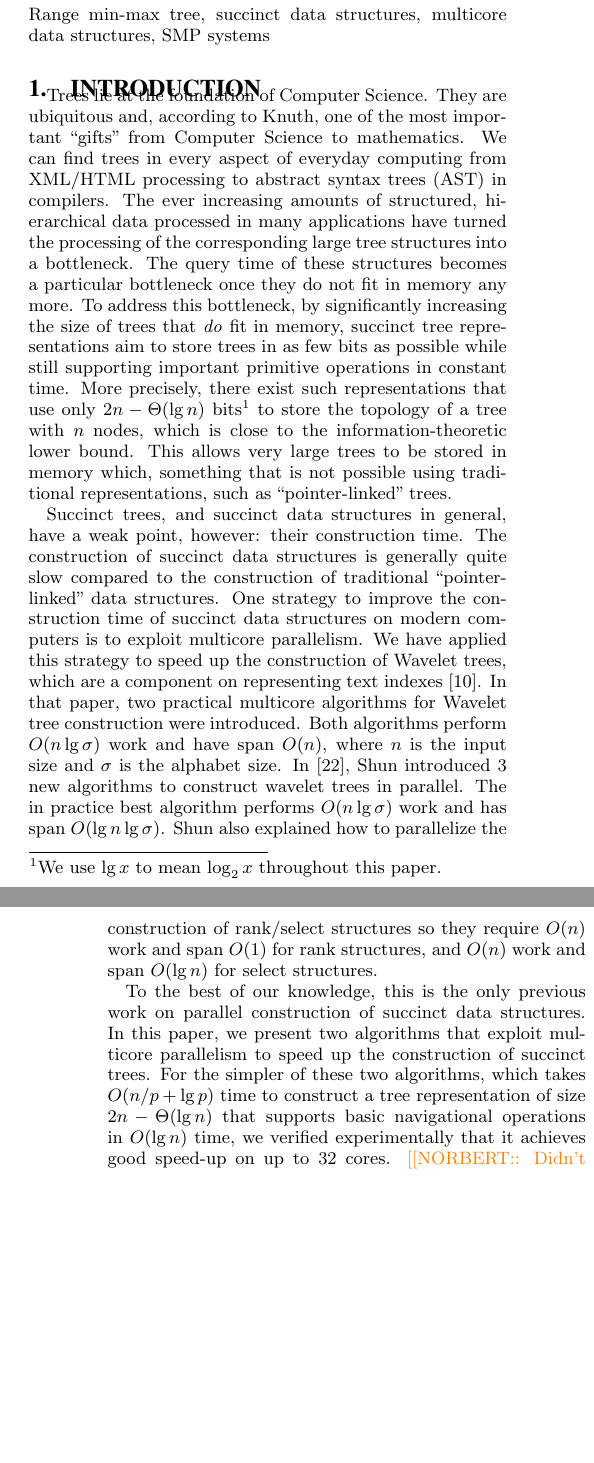
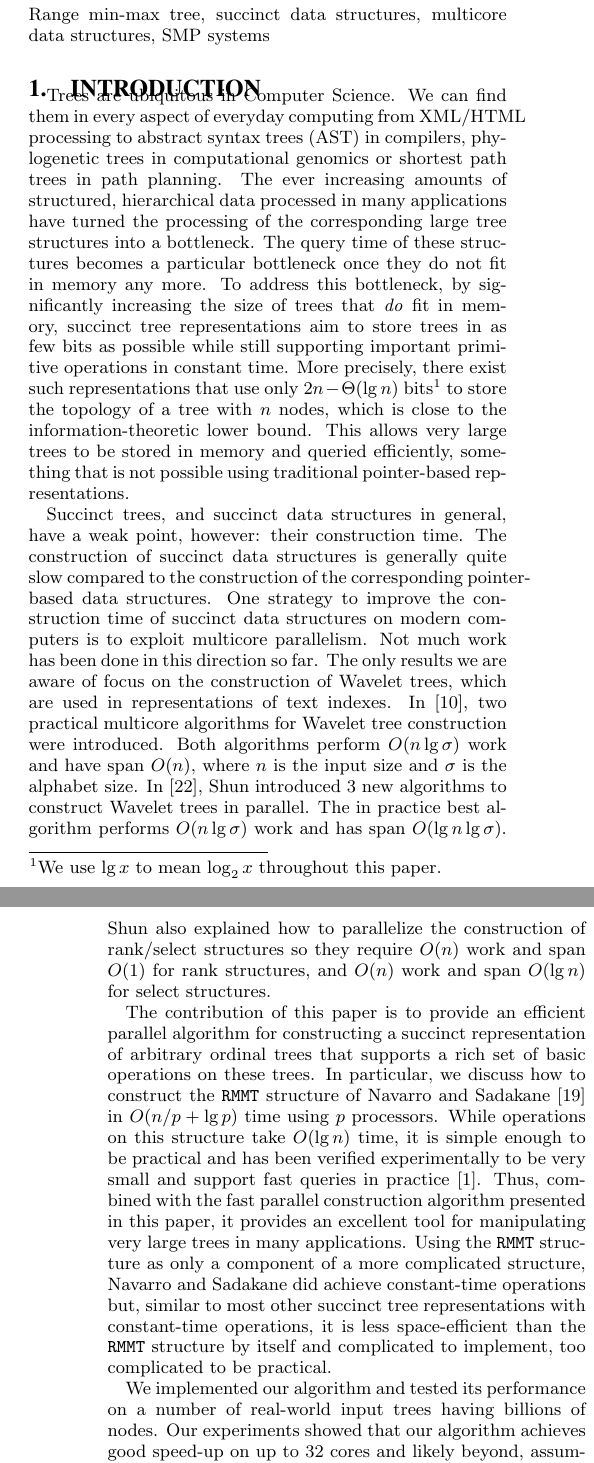
Before and after one commit to leoferres/suctrees, a LaTeX paper (tex/sig-alternate.tex, which reads tex/introduction.tex): two parts of the columns of pages 1 and 2 of 10 before the commit and two parts of the columns of pages 1 and 2 of 11 after it, joined at a grey line, cut so that both start at the same text, the shorter picture padded with empty space. Compiled offline with pdfLaTeX.

Commit message:
Another pass over the intro
Put some effort into selling things better, probably still needs more
work.

```diff
--- a/tex/introduction.tex
+++ b/tex/introduction.tex
@@ -1,7 +1,7 @@
-Trees lie at the foundation of Computer Science. They are ubiquitous and,
-according to Knuth, one of the most important ``gifts'' from Computer Science to
-mathematics. We can find trees in every
-aspect of everyday computing from XML/HTML processing to abstract syntax trees (AST) in compilers.
+Trees are ubiquitous in Computer Science.
+We can find them in every aspect of everyday computing from XML/HTML processing
+to abstract syntax trees (AST) in compilers, phylogenetic trees in computational
+genomics or shortest path trees in path planning.
 The ever increasing amounts of structured, hierarchical data processed in
 many applications have turned the processing of the corresponding large tree
 structures into a bottleneck.
@@ -15,35 +15,49 @@ More precisely, there exist such representations that use only
 $2n - \Theta(\lg n)$ bits\footnote{We use $\lg x$ to mean
   $\log_{2}x$ throughout this paper.} to store the topology of a tree with $n$
 nodes, which is close to the information-theoretic lower bound.
-This allows very large trees to be stored in memory which, something that is not
-possible using traditional representations, such as ``pointer-linked'' trees.
+This allows very large trees to be stored in memory and queried efficiently,
+something that is not possible using traditional pointer-based representations.
 
 Succinct trees, and succinct data structures in general, have a weak point,
-however: their construction time. The construction of succinct
-data structures is generally quite slow compared to the construction of
-traditional ``pointer-linked'' data structures.
+however: their construction time.
+The construction of succinct data structures is generally quite slow compared to
+the construction of the corresponding pointer-based data structures.
 One strategy to improve the construction time of succinct data structures
 on modern computers is to exploit multicore parallelism.
-We have applied this strategy to speed up the construction of Wavelet trees,
-which are a component on representing text indexes \cite{Fuentes2014}.
-In that paper, two practical multicore algorithms
-for Wavelet tree construction were introduced. Both algorithms perform
-$O(n\lg \sigma)$ work and have span $O(n)$, where $n$
-is the input size and $\sigma$ is the alphabet size. In
-\cite{DBLP:journals/corr/Shun14}, Shun introduced 3 new algorithms to
-construct wavelet trees in parallel. The in practice best algorithm
-performs $O(n\lg \sigma)$ work and has span $O(\lg n\lg \sigma)$.
+Not much work has been done in this direction so far.
+The only results we are aware of focus on the construction of Wavelet trees,
+which are used in representations of text indexes.
+In \cite{Fuentes2014}, two practical multicore algorithms
+for Wavelet tree construction were introduced.
+Both algorithms perform $O(n\lg \sigma)$ work and have span $O(n)$, where $n$
+is the input size and $\sigma$ is the alphabet size.
+In \cite{DBLP:journals/corr/Shun14}, Shun introduced 3 new algorithms to
+construct Wavelet trees in parallel.
+The in practice best algorithm performs $O(n\lg \sigma)$ work and has span
+$O(\lg n\lg \sigma)$.
 Shun also explained how to parallelize the construction of
 rank/select structures so they require $O(n)$ work and span $O(1)$ for rank
 structures, and $O(n)$ work and span $O(\lg n)$ for select structures.
 
-To the best of our knowledge, this is the only previous work on parallel
-construction of succinct data structures. In this paper, we present two
-algorithms that exploit multicore parallelism to speed up the construction
-of succinct trees.
-For the simpler of these two algorithms, which takes $O(n/p + \lg p)$ time
-to construct a tree representation of size $2n - \Theta(\lg n)$ that supports
-basic navigational operations in $O(\lg n)$ time, we verified experimentally
-that it achieves good speed-up on up to 32 cores.
-\Norbert{Didn't touch the following because it seems work in progress.}
-We give an overview
+The contribution of this paper is to provide an efficient parallel algorithm
+for constructing a succinct representation of arbitrary ordinal trees that
+supports a rich set of basic operations on these trees.
+In particular, we discuss how to construct the {\tt RMMT} structure of
+Navarro and Sadakane~\cite{Navarro:2014:FFS:2620785.2601073} in
+$O(n/p + \lg p)$ time using $p$ processors.
+While operations on this structure take $O(\lg n)$ time, it is simple enough
+to be practical and has been verified experimentally to be very small and
+support fast queries in practice~\cite{ACNSalenex10}.
+Thus, combined with the fast parallel construction algorithm presented in this
+paper, it provides an excellent tool for manipulating very large trees in
+many applications.
+Using the {\tt RMMT} structure as only a component of a more complicated
+structure, Navarro and Sadakane did achieve constant-time operations but,
+similar to most other succinct tree representations with constant-time
+operations, it is less space-efficient than the {\tt RMMT} structure by itself
+and complicated to implement, too complicated to be practical.
+
+We implemented our algorithm and tested its performance on a number of
+real-world input trees having billions of nodes.
+Our experiments showed that our algorithm achieves good speed-up on up to
+32 cores and likely beyond, assuming the inputs are large enough.
```
Also changed, not shown: tex/introduction.tex (25 more changed lines).
